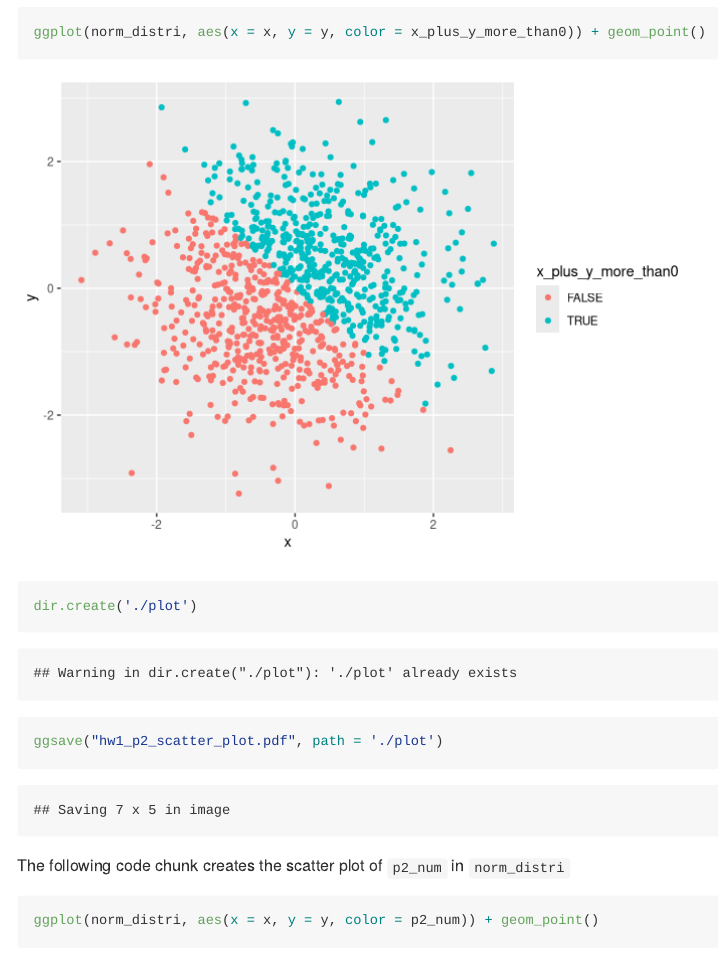
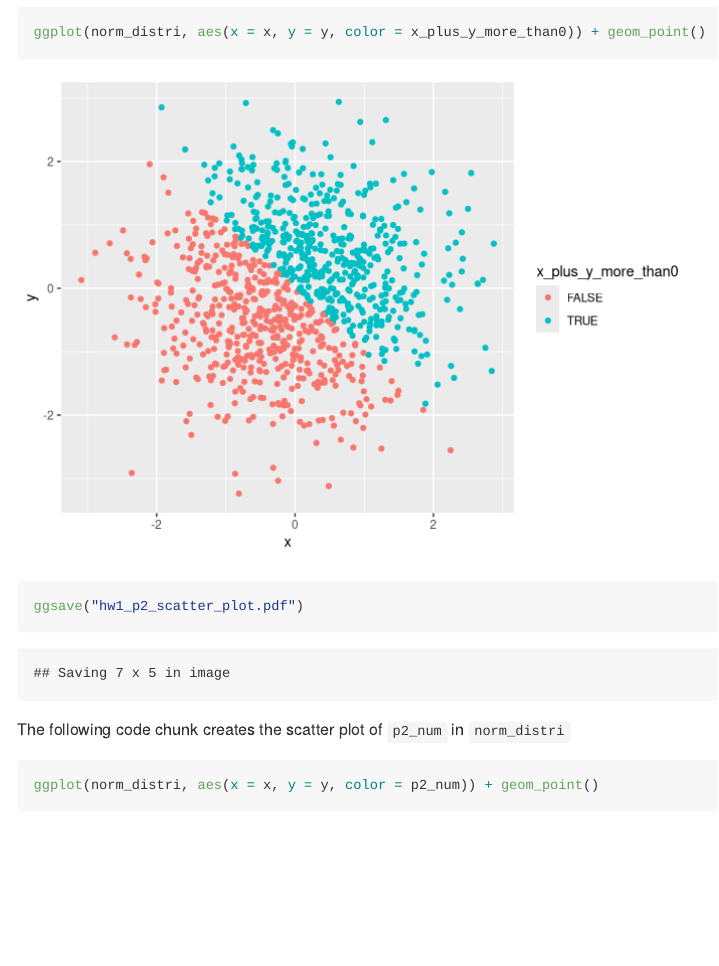
Before and after one commit to jy2947/P8105_hw1_jy2947, an R Markdown document (P8105_hw1_jy2947.Rmd): the page in a window 1100 px wide, from 2640 px down. Rendered offline with R 4.5, knitr and Pandoc, with nearby package versions; code that draws random numbers runs with fixed seeds of ours.

Commit message:
Change directory of plot

````diff
--- a/P8105_hw1_jy2947.Rmd
+++ b/P8105_hw1_jy2947.Rmd
@@ -65,8 +65,7 @@ The data frame has `r nrow(norm_distri)` rows and `r ncol(norm_distri)` columns.
 The following code chunk creates the scatter plot of `x_plus_y_more_than0` in `norm_distri` and saves the plot in a pdf file.
 ```{r scatter_plot_logical}
 ggplot(norm_distri, aes(x = x, y = y, color = x_plus_y_more_than0)) + geom_point()
-dir.create('./plot')
-ggsave("hw1_p2_scatter_plot.pdf", path = './plot')
+ggsave("hw1_p2_scatter_plot.pdf")
 ```
 
 The following code chunk creates the scatter plot of `p2_num` in `norm_distri`
````
Also changed, not shown: P8105_hw1_jy2947.md, hw1_p2_scatter_plot.pdf (added), plot/hw1_p2_scatter_plot.pdf (deleted), 3 other files.
